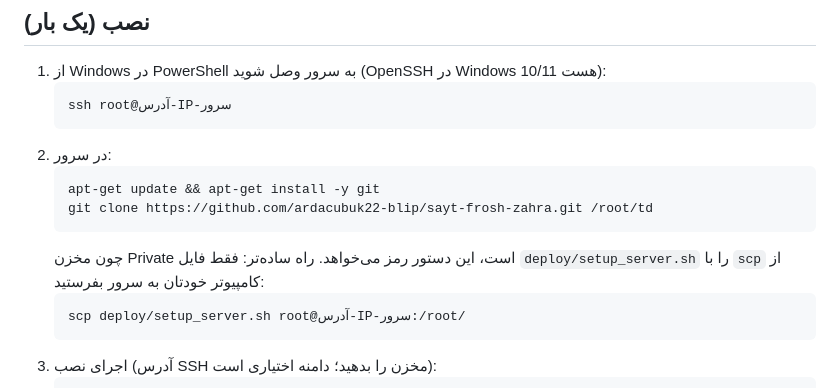
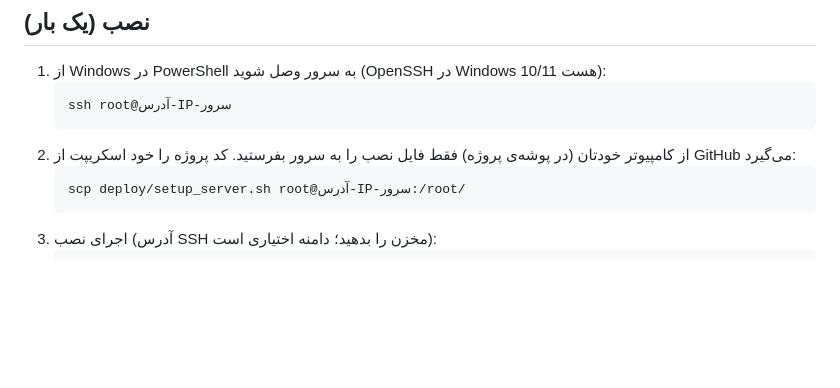
Before and after one commit to ardacubuk22-blip/SAYT-FROSH-ZAHRA, a Markdown page: DEPLOY.md, the part around the change. Drawn GitHub-style; blank space fills up the shorter version.

Commit message:
Simplify server setup steps in DEPLOY.md
Co-Authored-By: Claude Sonnet 5.5 <noreply@anthropic.com>
Claude-Session: https://claude.ai/code/session_01FoTHyevHD4T2ZxcfcFnWou

````diff
--- a/DEPLOY.md
+++ b/DEPLOY.md
@@ -13,12 +13,7 @@
    ```
    ssh root@آدرس-IP-سرور
    ```
-2. در سرور:
-   ```
-   apt-get update && apt-get install -y git
-   git clone https://github.com/ardacubuk22-blip/sayt-frosh-zahra.git /root/td
-   ```
-   چون مخزن Private است، این دستور رمز می‌خواهد. راه ساده‌تر: فقط فایل `deploy/setup_server.sh` را با `scp` از کامپیوتر خودتان به سرور بفرستید:
+2. از کامپیوتر خودتان (در پوشه‌ی پروژه) فقط فایل نصب را به سرور بفرستید. کد پروژه را خود اسکریپت از GitHub می‌گیرد:
    ```
    scp deploy/setup_server.sh root@آدرس-IP-سرور:/root/
    ```
````
